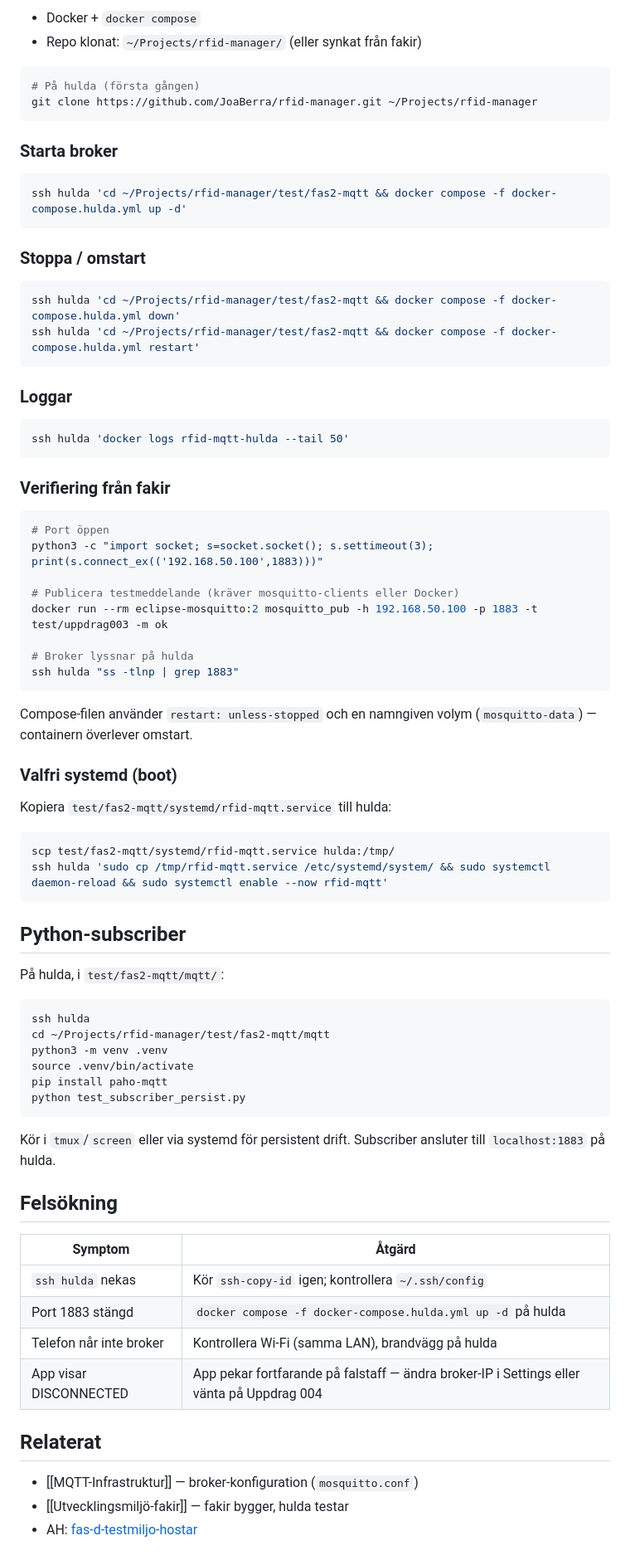
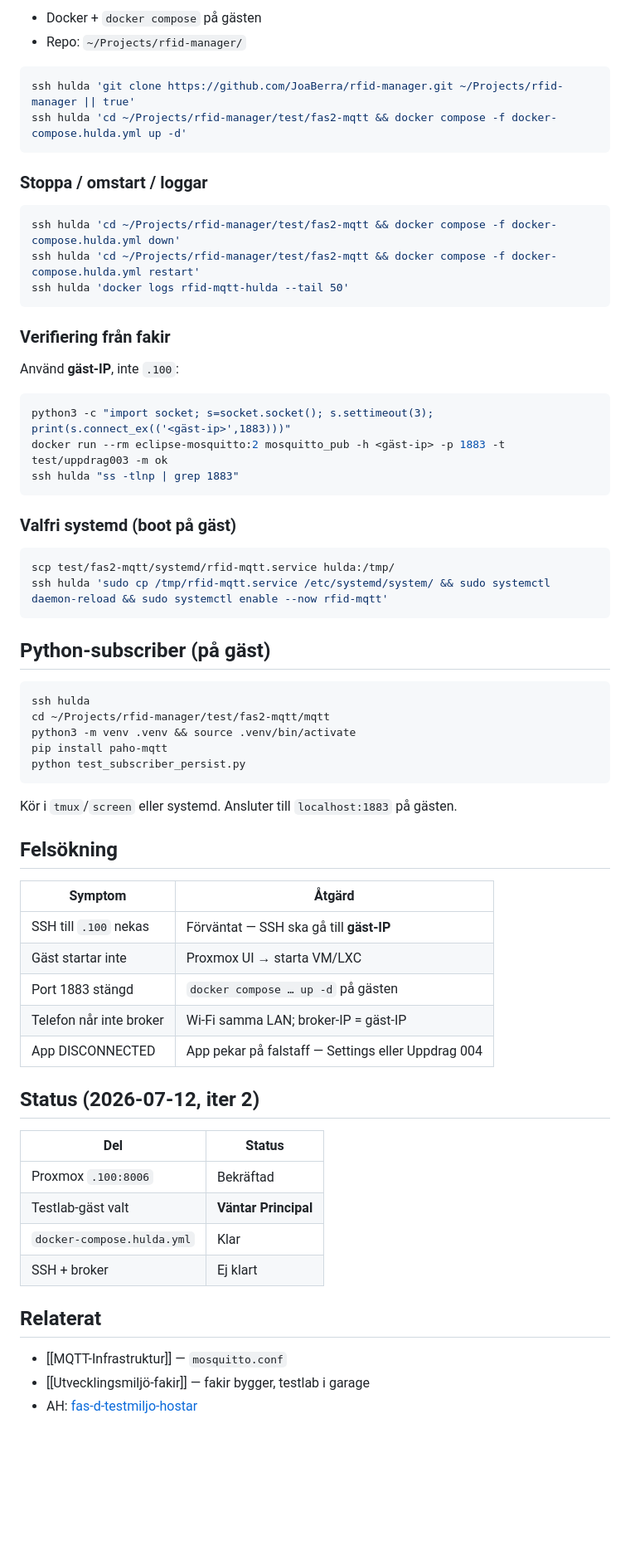
Before and after one commit to JoaBerra/rfid-manager, a Markdown page: wiki/Testmiljo-hulda.md, the part around one of its changes. Shown at 83% size. GitHub-like rendering; blank space fills up the shorter version.

````diff
--- a/wiki/Testmiljo-hulda.md
+++ b/wiki/Testmiljo-hulda.md
@@ -72,81 +85,70 @@ Källa: `test/fas2-mqtt/docker-compose.hulda.yml`
 
-- Docker + `docker compose`
-- Repo klonat: `~/Projects/rfid-manager/` (eller synkat från fakir)
+- Docker + `docker compose` på gästen
+- Repo: `~/Projects/rfid-manager/`
 
 ```bash
-# På hulda (första gången)
-git clone https://github.com/JoaBerra/rfid-manager.git ~/Projects/rfid-manager
-```
-
-### Starta broker
-
-```bash
+ssh hulda 'git clone https://github.com/JoaBerra/rfid-manager.git ~/Projects/rfid-manager || true'
 ssh hulda 'cd ~/Projects/rfid-manager/test/fas2-mqtt && docker compose -f docker-compose.hulda.yml up -d'
 ```
 
-### Stoppa / omstart
+### Stoppa / omstart / loggar
 
 ```bash
 ssh hulda 'cd ~/Projects/rfid-manager/test/fas2-mqtt && docker compose -f docker-compose.hulda.yml down'
 ssh hulda 'cd ~/Projects/rfid-manager/test/fas2-mqtt && docker compose -f docker-compose.hulda.yml restart'
-```
-
-### Loggar
-
-```bash
 ssh hulda 'docker logs rfid-mqtt-hulda --tail 50'
 ```
 
 ### Verifiering från fakir
 
+Använd **gäst-IP**, inte `.100`:
+
 ```bash
-# Port öppen
-python3 -c "import socket; s=socket.socket(); s.settimeout(3); print(s.connect_ex(('192.168.50.100',1883)))"
-
-# Publicera testmeddelande (kräver mosquitto-clients eller Docker)
-docker run --rm eclipse-mosquitto:2 mosquitto_pub -h 192.168.50.100 -p 1883 -t test/uppdrag003 -m ok
-
-# Broker lyssnar på hulda
+python3 -c "import socket; s=socket.socket(); s.settimeout(3); print(s.connect_ex(('<gäst-ip>',1883)))"
+docker run --rm eclipse-mosquitto:2 mosquitto_pub -h <gäst-ip> -p 1883 -t test/uppdrag003 -m ok
 ssh hulda "ss -tlnp | grep 1883"
 ```
 
-Compose-filen använder `restart: unless-stopped` och en namngiven volym (`mosquitto-data`) — containern överlever omstart.
-
-### Valfri systemd (boot)
-
-Kopiera `test/fas2-mqtt/systemd/rfid-mqtt.service` till hulda:
+### Valfri systemd (boot på gäst)
 
 ```bash
 scp test/fas2-mqtt/systemd/rfid-mqtt.service hulda:/tmp/
 ssh hulda 'sudo cp /tmp/rfid-mqtt.service /etc/systemd/system/ && sudo systemctl daemon-reload && sudo systemctl enable --now rfid-mqtt'
 ```
 
-## Python-subscriber
-
-På hulda, i `test/fas2-mqtt/mqtt/`:
+## Python-subscriber (på gäst)
 
 ```bash
 ssh hulda
 cd ~/Projects/rfid-manager/test/fas2-mqtt/mqtt
-python3 -m venv .venv
-source .venv/bin/activate
+python3 -m venv .venv && source .venv/bin/activate
 pip install paho-mqtt
 python test_subscriber_persist.py
 ```
 
-Kör i `tmux`/`screen` eller via systemd för persistent drift. Subscriber ansluter till `localhost:1883` på hulda.
+Kör i `tmux`/`screen` eller systemd. Ansluter till `localhost:1883` på gästen.
 
 ## Felsökning
 
 | Symptom | Åtgärd |
 |---------|--------|
-| `ssh hulda` nekas | Kör `ssh-copy-id` igen; kontrollera `~/.ssh/config` |
-| Port 1883 stängd | `docker compose -f docker-compose.hulda.yml up -d` på hulda |
-| Telefon når inte broker | Kontrollera Wi-Fi (samma LAN), brandvägg på hulda |
-| App visar DISCONNECTED | App pekar fortfarande på falstaff — ändra broker-IP i Settings eller vänta på Uppdrag 004 |
+| SSH till `.100` nekas | Förväntat — SSH ska gå till **gäst-IP** |
+| Gäst startar inte | Proxmox UI → starta VM/LXC |
+| Port 1883 stängd | `docker compose … up -d` på gästen |
+| Telefon når inte broker | Wi-Fi samma LAN; broker-IP = gäst-IP |
+| App DISCONNECTED | App pekar på falstaff — Settings eller Uppdrag 004 |
+
+## Status (2026-07-12, iter 2)
+
+| Del | Status |
+|-----|--------|
+| Proxmox `.100:8006` | Bekräftad |
+| Testlab-gäst valt | **Väntar Principal** |
+| `docker-compose.hulda.yml` | Klar |
+| SSH + broker | Ej klart |
 
 ## Relaterat
 
-- [[MQTT-Infrastruktur]] — broker-konfiguration (`mosquitto.conf`)
-- [[Utvecklingsmiljö-fakir]] — fakir bygger, hulda testar
+- [[MQTT-Infrastruktur]] — `mosquitto.conf`
+- [[Utvecklingsmiljö-fakir]] — fakir bygger, testlab i garage
 - AH: [fas-d-testmiljo-hostar](https://github.com/JoaBerra/andra-hjarna/blob/main/Organisation/Processer/fas-d-testmiljo-hostar.md)
````
Also changed, not shown: other parts of wiki/Testmiljo-hulda.md (+42 -29 lines).
